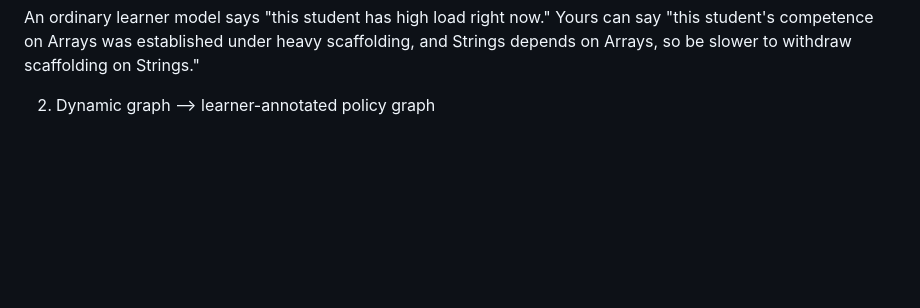
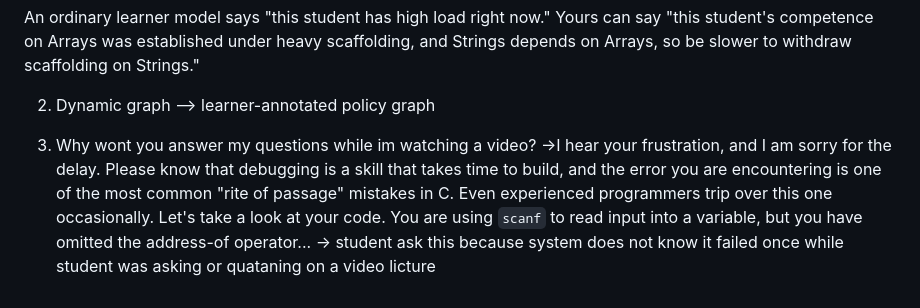
Before and after one commit to mahadyRayhan/AI-Tutor, a Markdown page: docs/WIRING_PLAN.md, the part around the change. Rendered like a GitHub page; blank space fills up the shorter version.

Commit message:
update wairing plan

```diff
--- a/docs/WIRING_PLAN.md
+++ b/docs/WIRING_PLAN.md
@@ -182,3 +182,6 @@ NOTES:
 An ordinary learner model says "this student has high load right now." Yours can say "this student's competence on Arrays was established under heavy scaffolding, and Strings depends on Arrays, so be slower to withdraw scaffolding on Strings."
 
 2. Dynamic graph --> learner-annotated policy graph
+
+3. Why wont you answer my questions while im watching a video?
+->I hear your frustration, and I am sorry for the delay. Please know that debugging is a skill that takes time to build, and the error you are encountering is one of the most common "rite of passage" mistakes in C. Even experienced programmers trip over this one occasionally. Let's take a look at your code. You are using `scanf` to read input into a variable, but you have omitted the address-of operator... -> student ask this because system does not know it failed once while student was asking or quataning on a video licture
```
